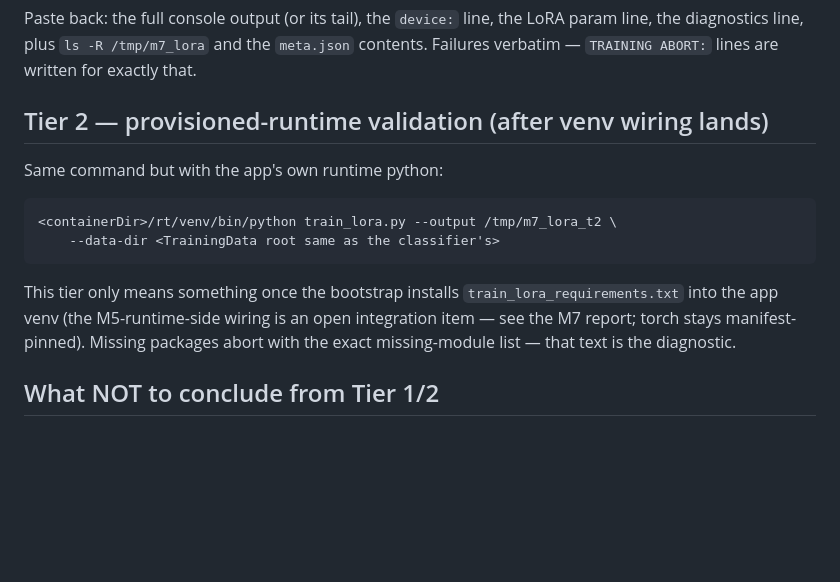
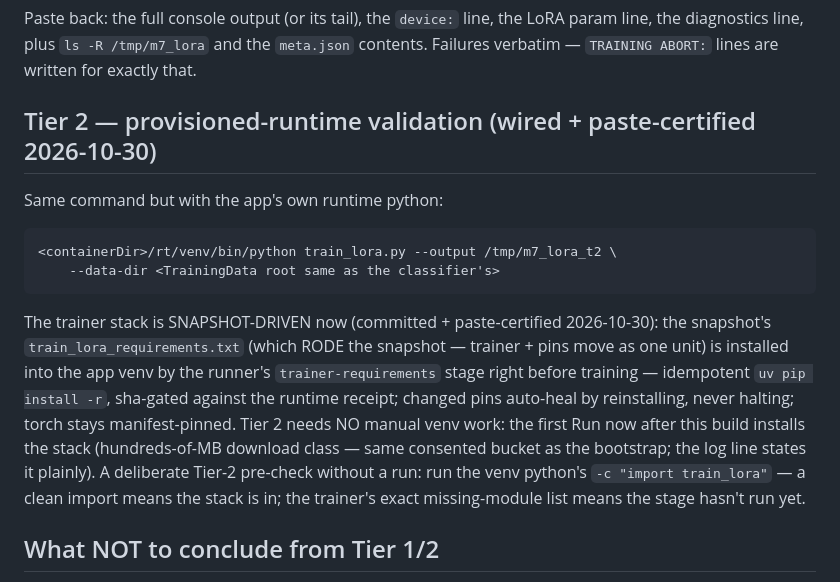
Before and after one commit to lohnn/email_classifier, a Markdown page: retrain-orchestrator/docs/M7-TRAINER-RUNTIME-NOTES.md, the part around the change. Drawn GitHub-style; blank space fills up the shorter version.

Commit message:
docs(retrain-orchestrator): Tier-2 trainer validation is live (WI-105 P2 M7)
The snapshot-driven venv wiring is committed + paste-certified (49/49, BUILD
COMPLETE) — refresh the operator notes so Tier 2 no longer reads as pending:
the trainer-requirements runner stage installs the snapshot's pins on the
first Run now (idempotent, sha-gated, auto-heal), torch stays
manifest-pinned; import pre-check documented.

````diff
--- a/retrain-orchestrator/docs/M7-TRAINER-RUNTIME-NOTES.md
+++ b/retrain-orchestrator/docs/M7-TRAINER-RUNTIME-NOTES.md
@@ -47,7 +47,7 @@ LoRA param line, the diagnostics line, plus `ls -R /tmp/m7_lora` and the
 `meta.json` contents. Failures verbatim — `TRAINING ABORT:` lines are written
 for exactly that.
 
-## Tier 2 — provisioned-runtime validation (after venv wiring lands)
+## Tier 2 — provisioned-runtime validation (wired + paste-certified 2026-10-30)
 
 Same command but with the app's own runtime python:
 
@@ -56,11 +56,18 @@ Same command but with the app's own runtime python:
     --data-dir <TrainingData root same as the classifier's>
 ```
 
-This tier only means something once the bootstrap installs
-`train_lora_requirements.txt` into the app venv (the M5-runtime-side wiring is
-an open integration item — see the M7 report; torch stays manifest-pinned).
-Missing packages abort with the exact missing-module list — that text is the
-diagnostic.
+The trainer stack is SNAPSHOT-DRIVEN now (committed + paste-certified
+2026-10-30): the snapshot's `train_lora_requirements.txt` (which RODE the
+snapshot — trainer + pins move as one unit) is installed into the app venv by
+the runner's `trainer-requirements` stage right before training — idempotent
+`uv pip install -r`, sha-gated against the runtime receipt; changed pins
+auto-heal by reinstalling, never halting; torch stays manifest-pinned. Tier 2
+needs NO manual venv work: the first Run now after this build installs the
+stack (hundreds-of-MB download class — same consented bucket as the bootstrap;
+the log line states it plainly). A deliberate Tier-2 pre-check without a run:
+run the venv python's `-c "import train_lora"` — a clean import means the
+stack is in; the trainer's exact missing-module list means the stage hasn't
+run yet.
 
 ## What NOT to conclude from Tier 1/2
 
````
